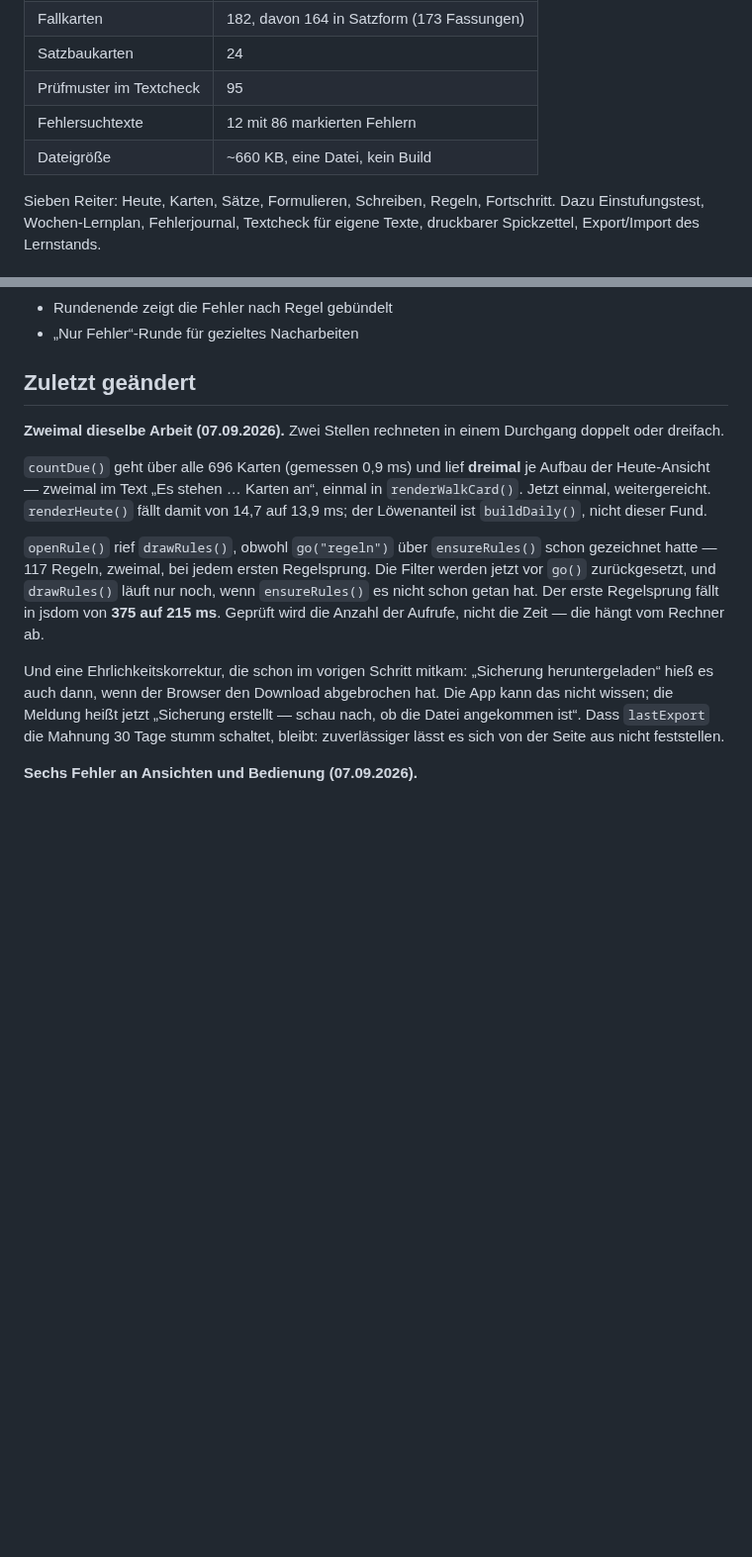
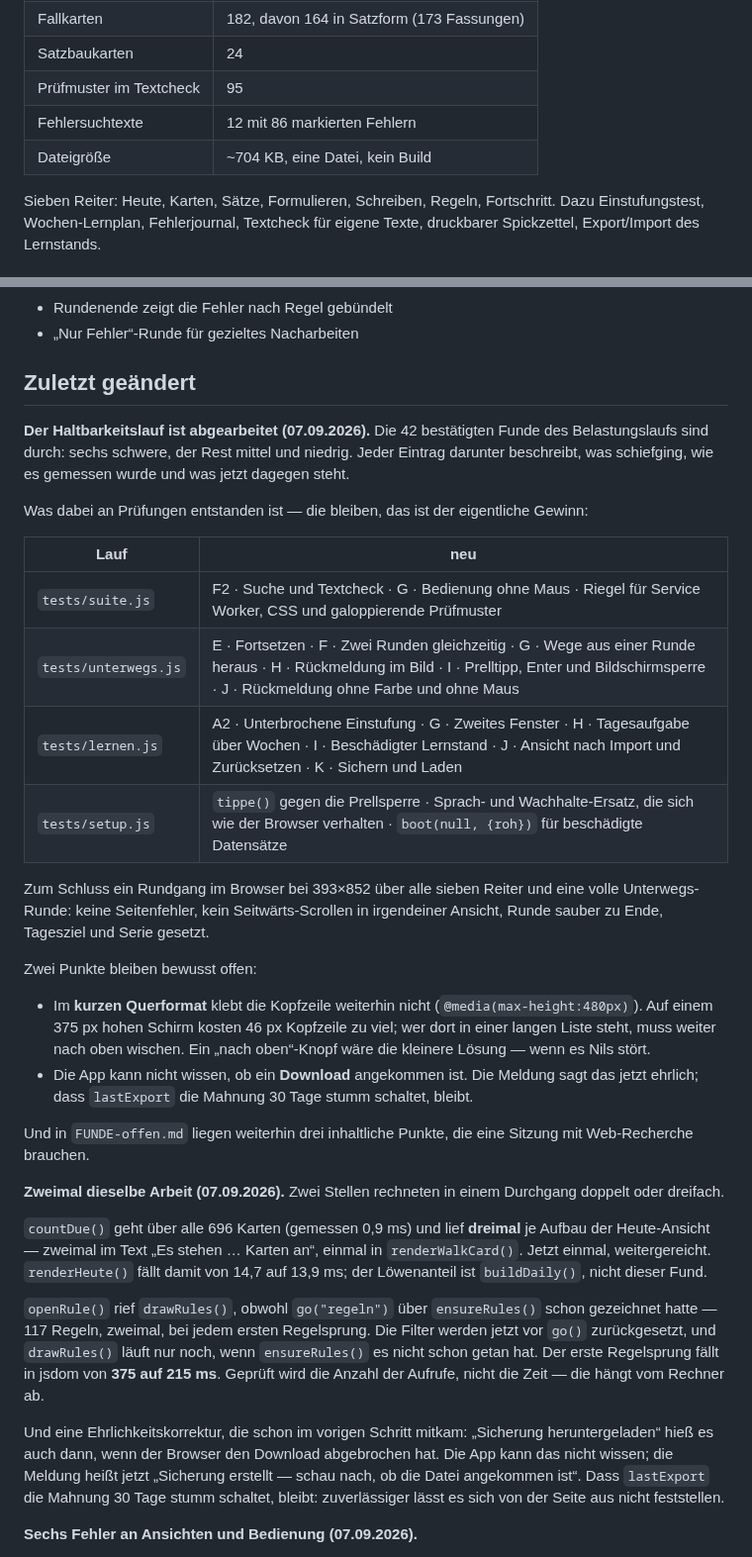
Before and after one commit to nilsotA/Deutsch-Trainer, a Markdown page: HANDOVER.md, 2 parts joined by grey strips. Shown at 99% size. Rendered like a GitHub page; blank space fills up the shorter version.

Commit message:
Übergabe: Haltbarkeitslauf abgeschlossen
Zusammenfassung der 42 abgearbeiteten Funde, Übersicht der neu
entstandenen Prüfabschnitte, Ergebnis des abschließenden Browser-
Rundgangs und die zwei Punkte, die bewusst offen bleiben. Dateigröße in
der Übersicht auf den aktuellen Stand gebracht.

Co-Authored-By: Claude Opus 5 <noreply@anthropic.com>
Claude-Session: https://claude.ai/code/session_01K5UwMA2xQQDtCyBJLrFYRK

```diff
--- a/HANDOVER.md
+++ b/HANDOVER.md
@@ -38,7 +38,7 @@ Die drei zuvor ungetesteten Textänderungen sind nachgeprüft und in der Datei.
 | Satzbaukarten | 24 |
 | Prüfmuster im Textcheck | 95 |
 | Fehlersuchtexte | 12 mit 86 markierten Fehlern |
-| Dateigröße | ~660 KB, eine Datei, kein Build |
+| Dateigröße | ~704 KB, eine Datei, kein Build |
 
 Sieben Reiter: Heute, Karten, Sätze, Formulieren, Schreiben, Regeln, Fortschritt.
 Dazu Einstufungstest, Wochen-Lernplan, Fehlerjournal, Textcheck für eigene Texte,
@@ -57,6 +57,35 @@ bestimmt und sollte auch weiter der Maßstab sein:
 - „Nur Fehler“-Runde für gezieltes Nacharbeiten
 
 ## Zuletzt geändert
+
+**Der Haltbarkeitslauf ist abgearbeitet (07.09.2026).** Die 42 bestätigten Funde des
+Belastungslaufs sind durch: sechs schwere, der Rest mittel und niedrig. Jeder Eintrag
+darunter beschreibt, was schiefging, wie es gemessen wurde und was jetzt dagegen steht.
+
+Was dabei an Prüfungen entstanden ist — die bleiben, das ist der eigentliche Gewinn:
+
+| Lauf | neu |
+|---|---|
+| `tests/suite.js` | F2 · Suche und Textcheck · G · Bedienung ohne Maus · Riegel für Service Worker, CSS und galoppierende Prüfmuster |
+| `tests/unterwegs.js` | E · Fortsetzen · F · Zwei Runden gleichzeitig · G · Wege aus einer Runde heraus · H · Rückmeldung im Bild · I · Prelltipp, Enter und Bildschirmsperre · J · Rückmeldung ohne Farbe und ohne Maus |
+| `tests/lernen.js` | A2 · Unterbrochene Einstufung · G · Zweites Fenster · H · Tagesaufgabe über Wochen · I · Beschädigter Lernstand · J · Ansicht nach Import und Zurücksetzen · K · Sichern und Laden |
+| `tests/setup.js` | `tippe()` gegen die Prellsperre · Sprach- und Wachhalte-Ersatz, die sich wie der Browser verhalten · `boot(null, {roh})` für beschädigte Datensätze |
+
+Zum Schluss ein Rundgang im Browser bei 393×852 über alle sieben Reiter und eine volle
+Unterwegs-Runde: keine Seitenfehler, kein Seitwärts-Scrollen in irgendeiner Ansicht, Runde
+sauber zu Ende, Tagesziel und Serie gesetzt.
+
+Zwei Punkte bleiben bewusst offen:
+
+- Im **kurzen Querformat** klebt die Kopfzeile weiterhin nicht (`@media(max-height:480px)`).
+  Auf einem 375 px hohen Schirm kosten 46 px Kopfzeile zu viel; wer dort in einer langen
+  Liste steht, muss weiter nach oben wischen. Ein „nach oben“-Knopf wäre die kleinere
+  Lösung — wenn es Nils stört.
+- Die App kann nicht wissen, ob ein **Download** angekommen ist. Die Meldung sagt das jetzt
+  ehrlich; dass `lastExport` die Mahnung 30 Tage stumm schaltet, bleibt.
+
+Und in `FUNDE-offen.md` liegen weiterhin drei inhaltliche Punkte, die eine Sitzung mit
+Web-Recherche brauchen.
 
 **Zweimal dieselbe Arbeit (07.09.2026).** Zwei Stellen rechneten in einem Durchgang doppelt
 oder dreifach.
```
